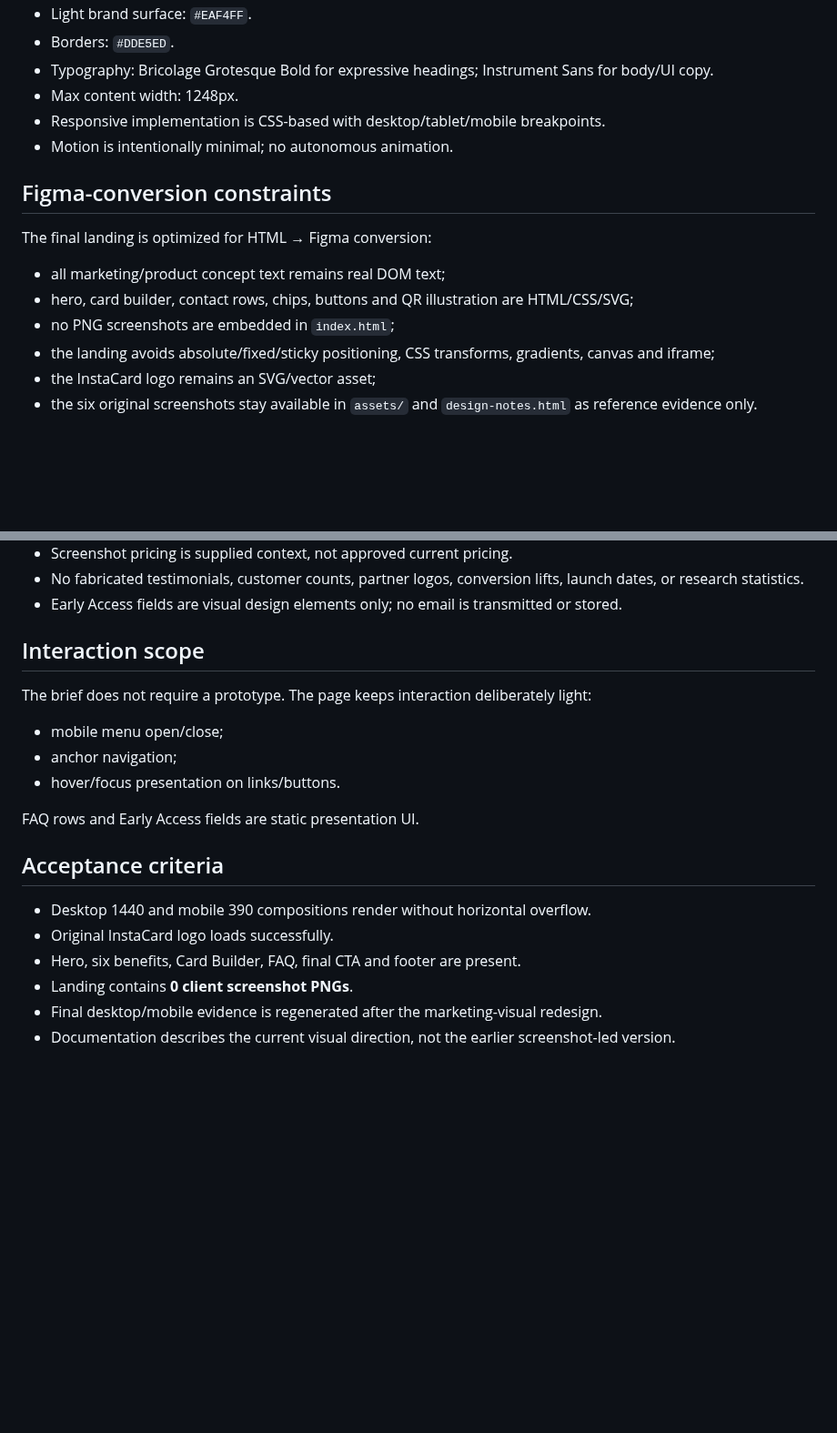
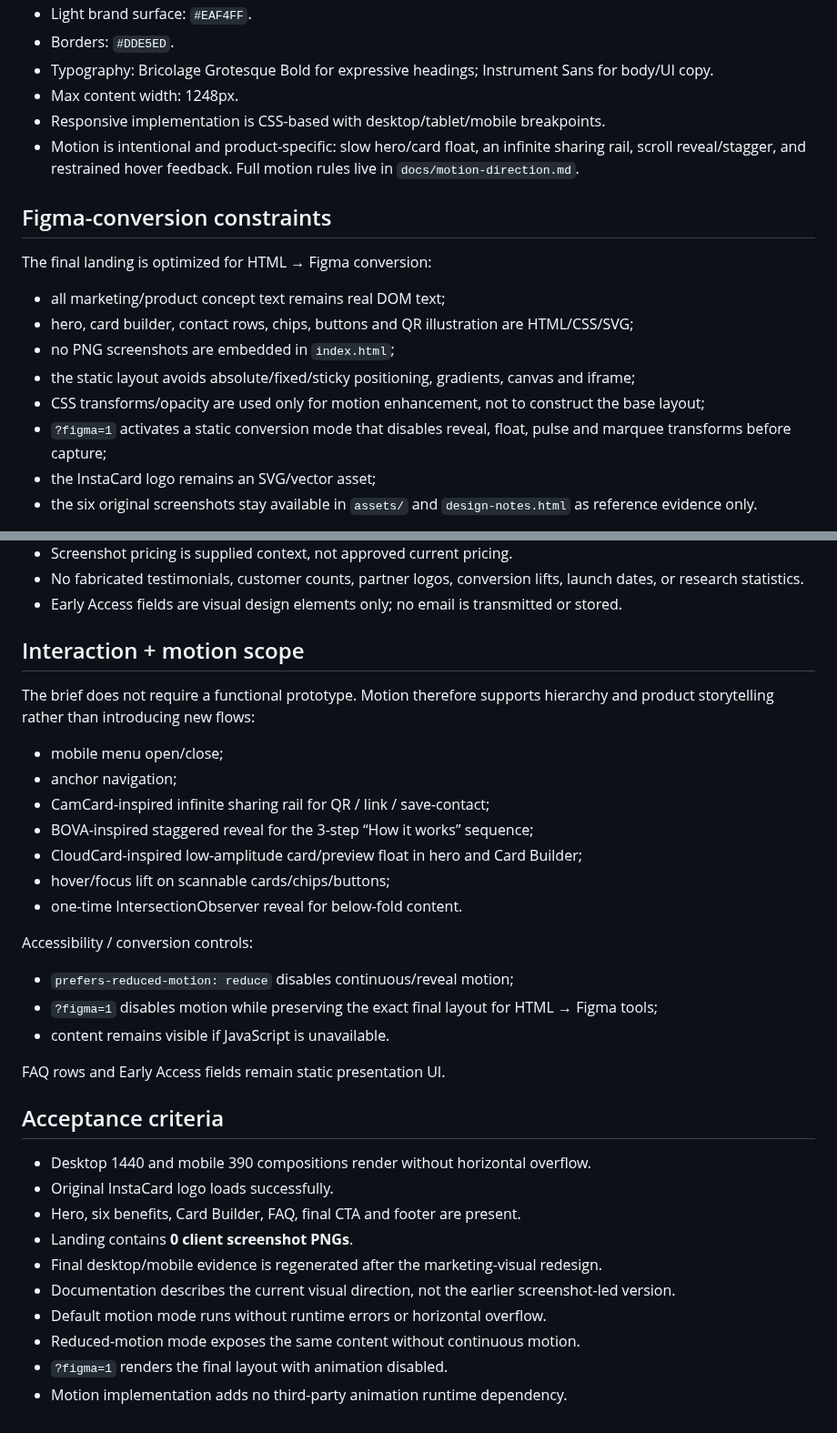
Before and after one commit to Ngh1aa/BCA_Test, a Markdown page: docs/design-contract.md, 2 parts joined by grey strips. Shown at 91% size. Rendered like a GitHub page; blank space fills up the shorter version.

Commit message:
Sync design contract with reference motion system

```diff
--- a/docs/design-contract.md
+++ b/docs/design-contract.md
@@ -68,14 +68,16 @@ The legacy app screenshots are visually useful as product context but too implem
 - Typography: Bricolage Grotesque Bold for expressive headings; Instrument Sans for body/UI copy.
 - Max content width: 1248px.
 - Responsive implementation is CSS-based with desktop/tablet/mobile breakpoints.
-- Motion is intentionally minimal; no autonomous animation.
+- Motion is intentional and product-specific: slow hero/card float, an infinite sharing rail, scroll reveal/stagger, and restrained hover feedback. Full motion rules live in `docs/motion-direction.md`.
 
 ## Figma-conversion constraints
 The final landing is optimized for HTML → Figma conversion:
 - all marketing/product concept text remains real DOM text;
 - hero, card builder, contact rows, chips, buttons and QR illustration are HTML/CSS/SVG;
 - no PNG screenshots are embedded in `index.html`;
-- the landing avoids absolute/fixed/sticky positioning, CSS transforms, gradients, canvas and iframe;
+- the static layout avoids absolute/fixed/sticky positioning, gradients, canvas and iframe;
+- CSS transforms/opacity are used only for motion enhancement, not to construct the base layout;
+- `?figma=1` activates a static conversion mode that disables reveal, float, pulse and marquee transforms before capture;
 - the InstaCard logo remains an SVG/vector asset;
 - the six original screenshots stay available in `assets/` and `design-notes.html` as reference evidence only.
 
@@ -92,13 +94,23 @@ Expected conversion result:
 - No fabricated testimonials, customer counts, partner logos, conversion lifts, launch dates, or research statistics.
 - Early Access fields are visual design elements only; no email is transmitted or stored.
 
-## Interaction scope
-The brief does not require a prototype. The page keeps interaction deliberately light:
+## Interaction + motion scope
+The brief does not require a functional prototype. Motion therefore supports hierarchy and product storytelling rather than introducing new flows:
+
 - mobile menu open/close;
 - anchor navigation;
-- hover/focus presentation on links/buttons.
+- CamCard-inspired infinite sharing rail for QR / link / save-contact;
+- BOVA-inspired staggered reveal for the 3-step “How it works” sequence;
+- CloudCard-inspired low-amplitude card/preview float in hero and Card Builder;
+- hover/focus lift on scannable cards/chips/buttons;
+- one-time IntersectionObserver reveal for below-fold content.
 
-FAQ rows and Early Access fields are static presentation UI.
+Accessibility / conversion controls:
+- `prefers-reduced-motion: reduce` disables continuous/reveal motion;
+- `?figma=1` disables motion while preserving the exact final layout for HTML → Figma tools;
+- content remains visible if JavaScript is unavailable.
+
+FAQ rows and Early Access fields remain static presentation UI.
 
 ## Acceptance criteria
 - Desktop 1440 and mobile 390 compositions render without horizontal overflow.
@@ -107,3 +119,7 @@ FAQ rows and Early Access fields are static presentation UI.
 - Landing contains **0 client screenshot PNGs**.
 - Final desktop/mobile evidence is regenerated after the marketing-visual redesign.
 - Documentation describes the current visual direction, not the earlier screenshot-led version.
+- Default motion mode runs without runtime errors or horizontal overflow.
+- Reduced-motion mode exposes the same content without continuous motion.
+- `?figma=1` renders the final layout with animation disabled.
+- Motion implementation adds no third-party animation runtime dependency.
```
